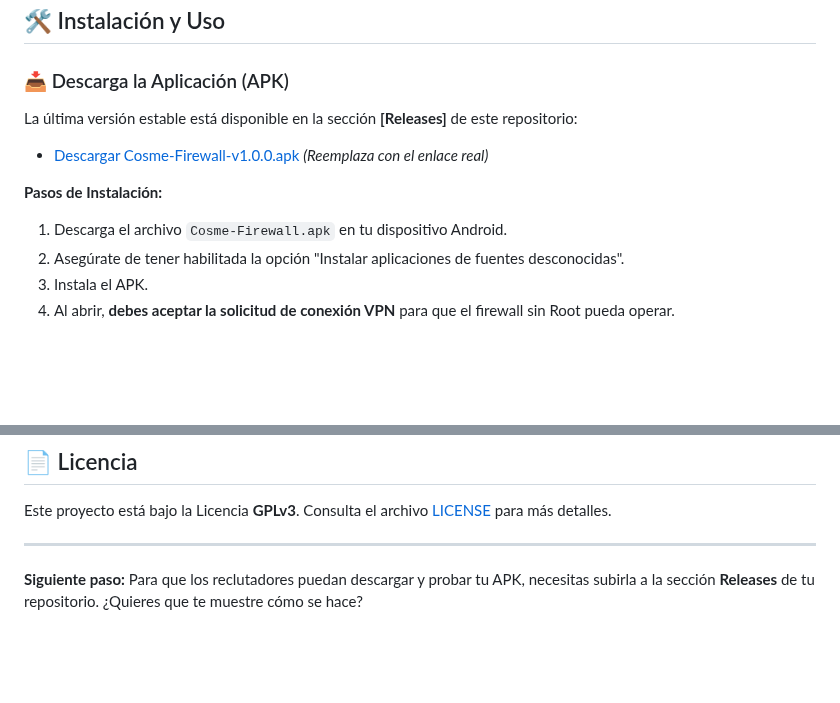
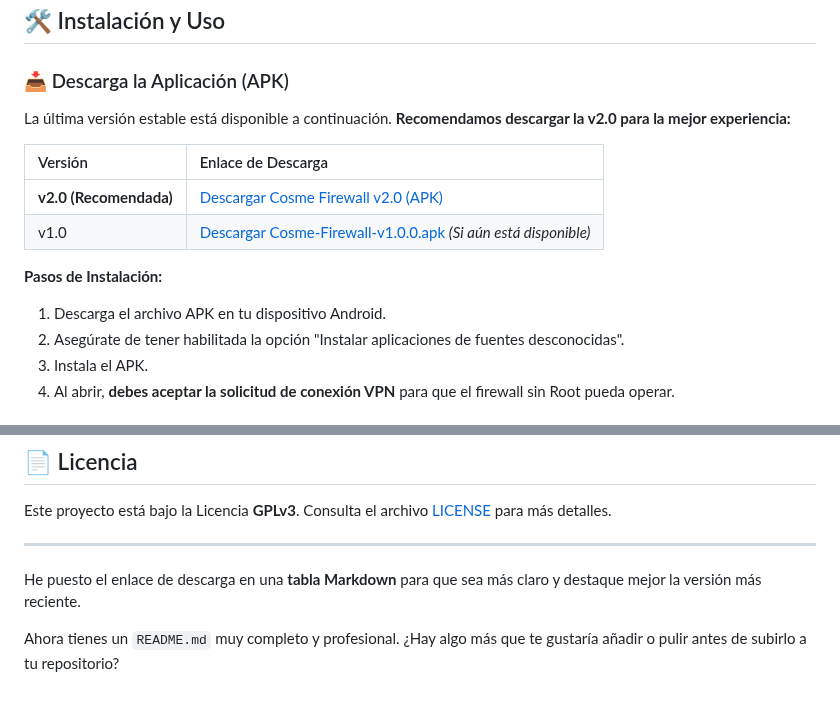
Before and after one commit to Cosm3No1de/Cosm3_Firewall, a Markdown page: README.md, 2 parts joined by grey strips. Rendered like a GitHub page; blank space fills up the shorter version.

```diff
--- a/README.md
+++ b/README.md
@@ -29,13 +29,16 @@
 
 ### 📥 Descarga la Aplicación (APK)
 
-La última versión estable está disponible en la sección **[Releases]** de este repositorio:
+La última versión estable está disponible a continuación. **Recomendamos descargar la v2.0 para la mejor experiencia:**
 
-* [Descargar Cosme-Firewall-v1.0.0.apk](https://www.mediafire.com/file/12af7ujb0hgpphq/Cosm3_Firewall_v2.apk/file) *(Reemplaza con el enlace real)*
+| Versión | Enlace de Descarga |
+| :--- | :--- |
+| **v2.0 (Recomendada)** | [Descargar Cosme Firewall v2.0 (APK)](https://www.mediafire.com/file/12af7ujb0hgpphq/Cosm3_Firewall_v2.apk/file) |
+| v1.0 | [Descargar Cosme-Firewall-v1.0.0.apk](URL-al-APK-en-Release) *(Si aún está disponible)* |
 
 **Pasos de Instalación:**
 
-1.  Descarga el archivo `Cosme-Firewall.apk` en tu dispositivo Android.
+1.  Descarga el archivo APK en tu dispositivo Android.
 2.  Asegúrate de tener habilitada la opción "Instalar aplicaciones de fuentes desconocidas".
 3.  Instala el APK.
 4.  Al abrir, **debes aceptar la solicitud de conexión VPN** para que el firewall sin Root pueda operar.
@@ -75,4 +78,6 @@ Este proyecto está bajo la Licencia **GPLv3**. Consulta el archivo [LICENSE](LI
 
 ---
 
-**Siguiente paso:** Para que los reclutadores puedan descargar y probar tu APK, necesitas subirla a la sección **Releases** de tu repositorio. ¿Quieres que te muestre cómo se hace?
+He puesto el enlace de descarga en una **tabla Markdown** para que sea más claro y destaque mejor la versión más reciente.
+
+Ahora tienes un `README.md` muy completo y profesional. ¿Hay algo más que te gustaría añadir o pulir antes de subirlo a tu repositorio?
```
